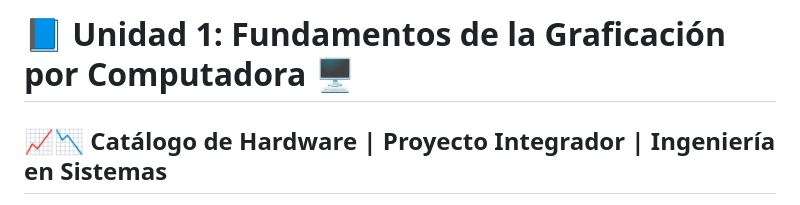
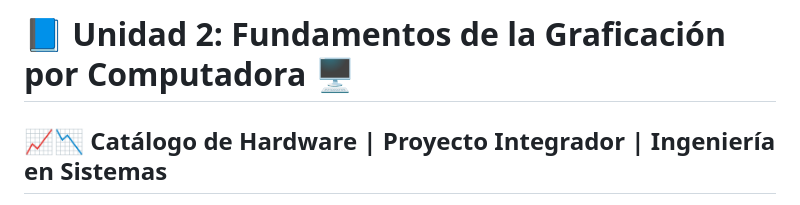
Before and after one commit to 24680160MejiaAyalaEdgarAlejandro/Proyecto-U2, a Markdown page: README.md, the part around one of its changes. Rendered like a GitHub page.

```diff
--- a/README.md
+++ b/README.md
@@ -1,4 +1,4 @@
-# 📘 Unidad 1: Fundamentos de la Graficación por Computadora 🖥️
+# 📘 Unidad 2: Fundamentos de la Graficación por Computadora 🖥️
 ## 📈📉 Catálogo de Hardware | Proyecto Integrador | Ingeniería en Sistemas
 
 ---
```
Also changed, not shown: other parts of README.md (+122 -0 lines).
